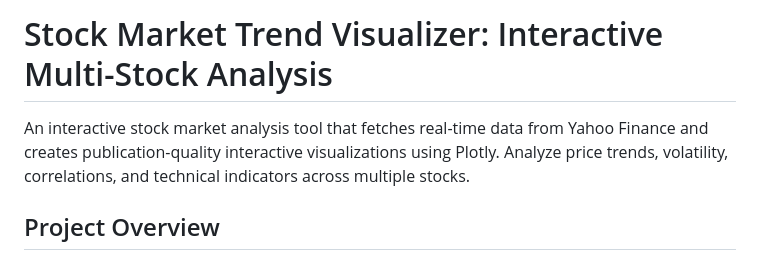
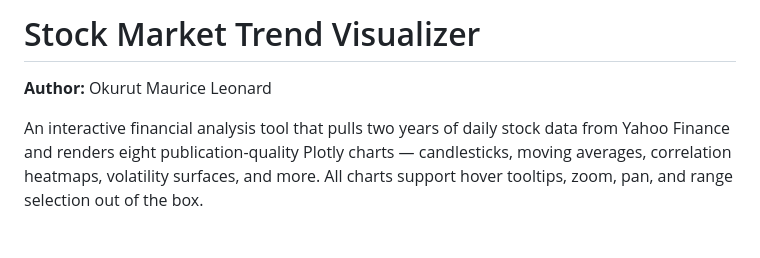
Before and after one commit to Mo-reece/stock-market-visualizer, a Markdown page: README.md, the part around one of its changes. Drawn GitHub-style.

```diff
--- a/README.md
+++ b/README.md
@@ -1,6 +1,6 @@
-# Stock Market Trend Visualizer: Interactive Multi-Stock Analysis
+# Stock Market Trend Visualizer
 
-An interactive stock market analysis tool that fetches real-time data from Yahoo Finance and creates publication-quality interactive visualizations using Plotly. Analyze price trends, volatility, correlations, and technical indicators across multiple stocks.
+**Author:** Okurut Maurice Leonard
 
-## Project Overview
+An interactive financial analysis tool that pulls two years of daily stock data from Yahoo Finance and renders eight publication-quality Plotly charts — candlesticks, moving averages, correlation heatmaps, volatility surfaces, and more. All charts support hover tooltips, zoom, pan, and range selection out of the box.
 
```
Also changed, not shown: other parts of README.md (+77 -110 lines).
